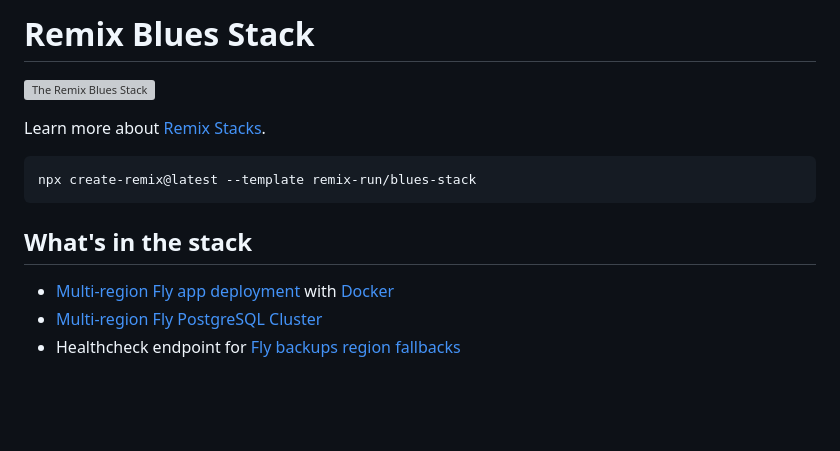
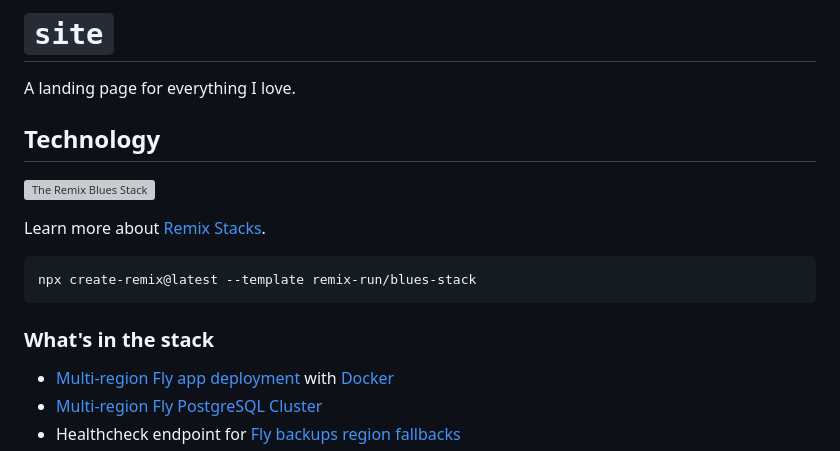
Before and after one commit to nicholaschiang/dolce, a Markdown page: README.md, the part around the change printed below. Rendered like a GitHub page; blank space fills up the shorter version; grey boxes are pictures that could not be loaded.

Commit message:
docs(README): add minimalistic project description

````diff
--- a/README.md
+++ b/README.md
@@ -1,4 +1,8 @@
-# Remix Blues Stack
+# `site`
+
+A landing page for everything I love.
+
+## Technology
 
 ![The Remix Blues Stack](https://repository-images.githubusercontent.com/461012689/37d5bd8b-fa9c-4ab0-893c-f0a199d5012d)
 
@@ -8,7 +12,7 @@ Learn more about [Remix Stacks](https://remix.run/stacks).
 npx create-remix@latest --template remix-run/blues-stack
 ```
 
-## What's in the stack
+### What's in the stack
 
 - [Multi-region Fly app deployment](https://fly.io/docs/reference/scaling/) with [Docker](https://www.docker.com/)
 - [Multi-region Fly PostgreSQL Cluster](https://fly.io/docs/getting-started/multi-region-databases/)
````
Also changed, not shown: other parts of README.md (+13 -13 lines).
